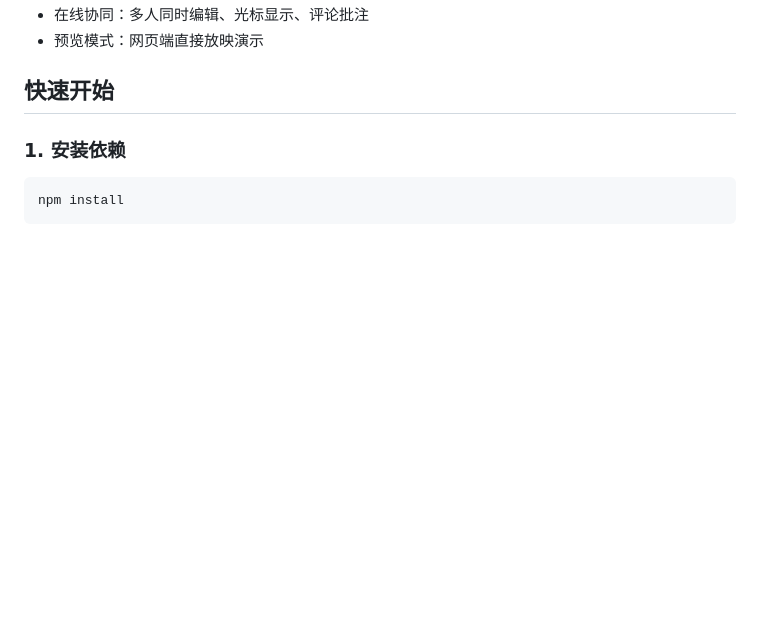
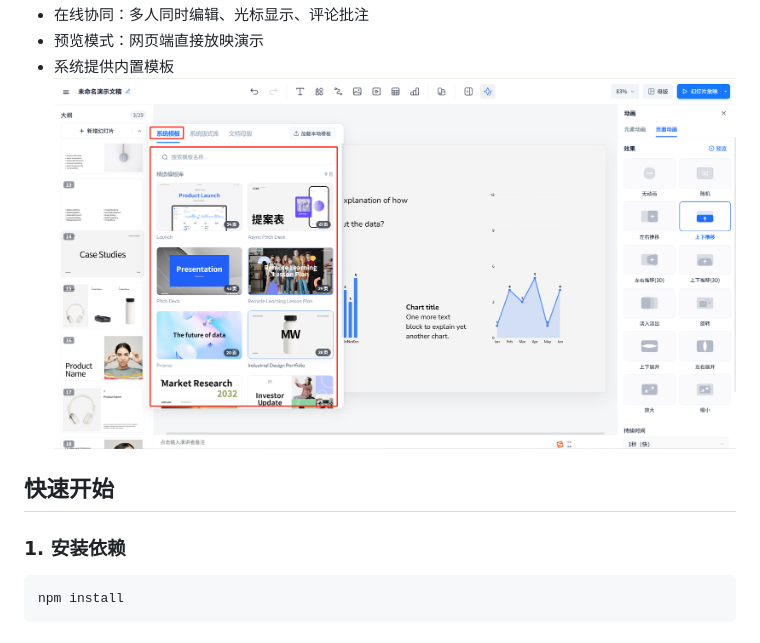
Before and after one commit to RKQF-JVS/jvs-ppt, a Markdown page: README.md, the part around the change. Drawn GitHub-style; pictures changed too: imgimage7.png (added); blank space fills up the shorter version.

Commit message:
update README.md.
Signed-off-by: user_10006021 <18290475060@139.com>

```diff
--- a/README.md
+++ b/README.md
@@ -28,6 +28,8 @@
 ![输入图片说明](imgimage6.png)
 - 在线协同：多人同时编辑、光标显示、评论批注
 - 预览模式：网页端直接放映演示
+- 系统提供内置模板
+![输入图片说明](imgimage7.png)
 
 ## 快速开始
 
```
